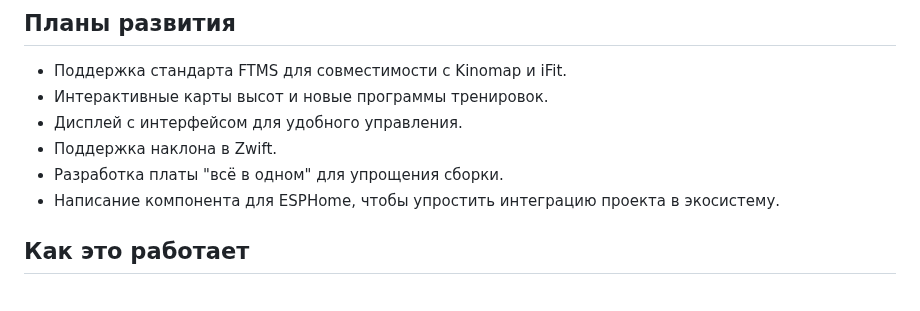
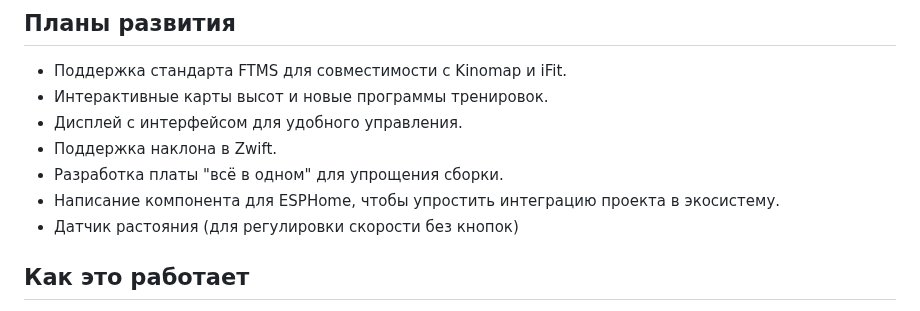
Before and after one commit to samsonovss/ESPHome-Treadmill-FTMS, a Markdown page: README.md, the part around the change. Drawn GitHub-style.

```diff
--- a/README.md
+++ b/README.md
@@ -51,6 +51,7 @@ ESPHomeTreadmill превращает неумную беговую дорожк
 - Поддержка наклона в Zwift.
 - Разработка платы "всё в одном" для упрощения сборки.
 - Написание компонента для ESPHome, чтобы упростить интеграцию проекта в экосистему.
+- Датчик растояния (для регулировки скорости без кнопок)
 
 ## Как это работает
 Проект использует ESP32 S3 для обработки данных с беговой дорожки через UART и передачи их по BLE (например, в Zwift). Команды вроде `[Setspeed:010]` (1 км/ч) или `[Setincline:000]` (0%) преобразуются в реальные значения скорости и наклона. Пульсометр подключается отдельно, а интеллектуальные алгоритмы регулируют тренировку в реальном времени.
```
